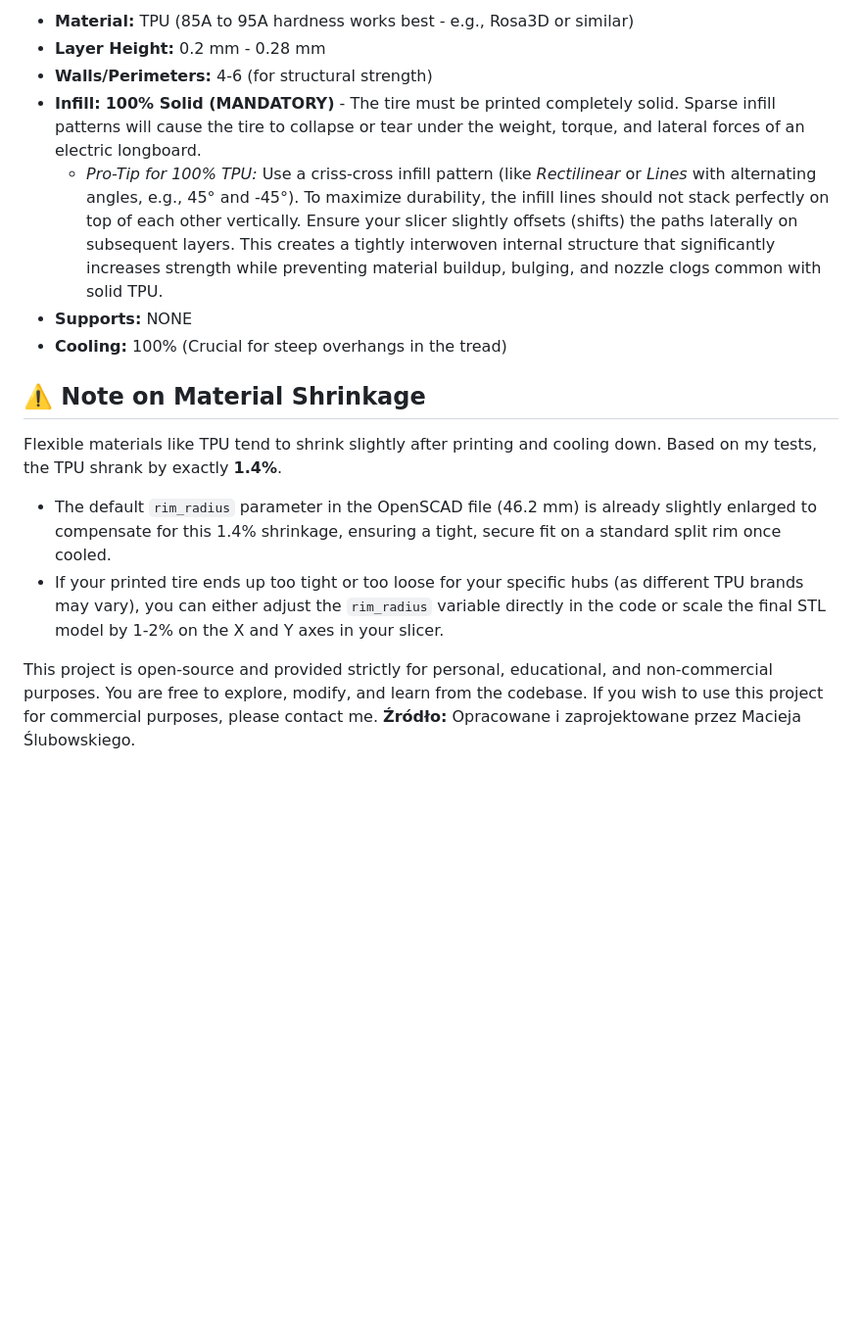
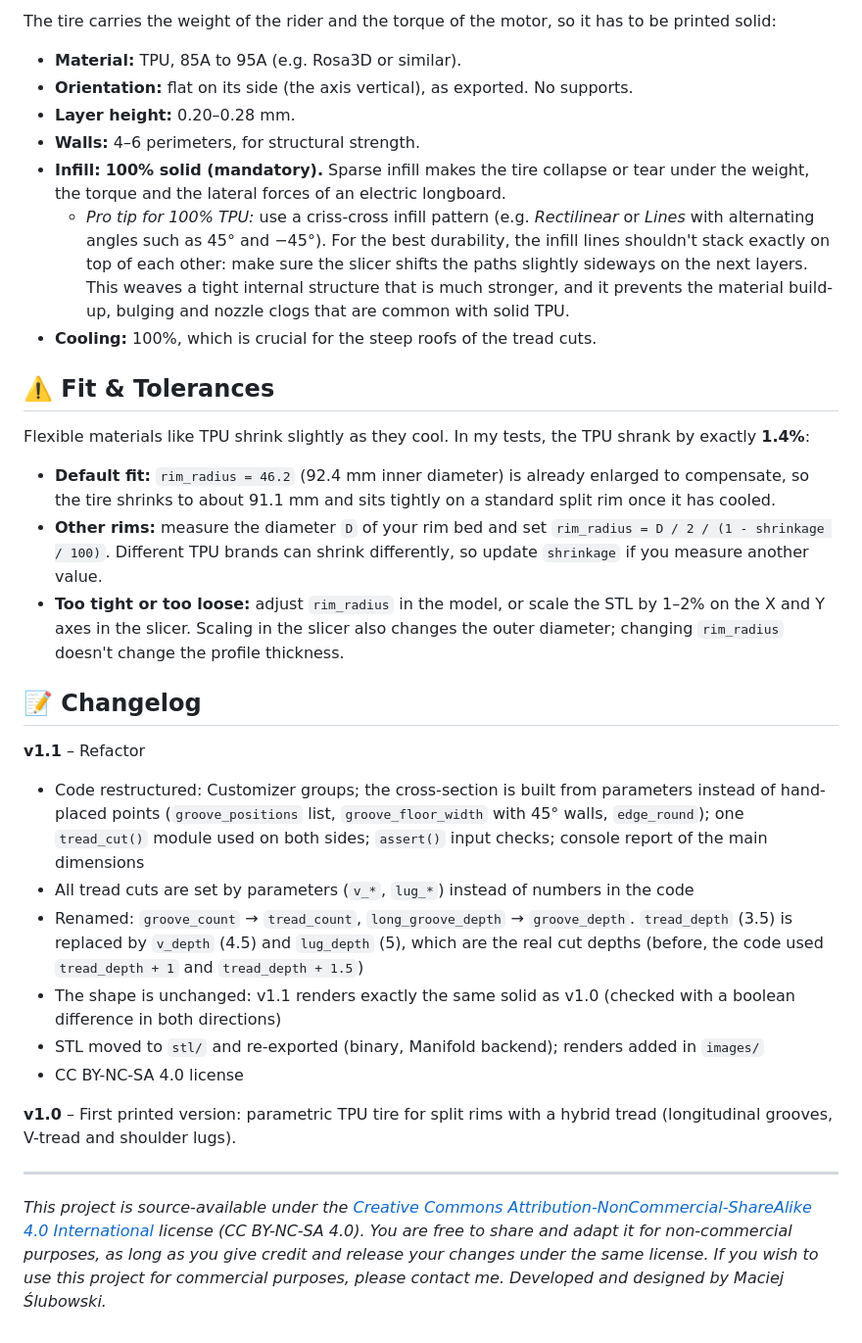
Before and after one commit to MaciekSlubowski/parametric-tire-electric-longboard, a Markdown page: README.md, the part around one of its changes. Shown at 98% size. GitHub-like rendering; blank space fills up the shorter version.

```diff
--- a/README.md
+++ b/README.md
@@ -29,19 +104,31 @@ To get the best ride quality and durability out of this tire, follow these guide
 
-* **Material:** TPU (85A to 95A hardness works best - e.g., Rosa3D or similar)
-* **Layer Height:** 0.2 mm - 0.28 mm
-* **Walls/Perimeters:** 4-6 (for structural strength)
-* **Infill:** **100% Solid (MANDATORY)** - The tire must be printed completely solid. Sparse infill patterns will cause the tire to collapse or tear under the weight, torque, and lateral forces of an electric longboard.
-  * *Pro-Tip for 100% TPU:* Use a criss-cross infill pattern (like *Rectilinear* or *Lines* with alternating angles, e.g., 45° and -45°). To maximize durability, the infill lines should not stack perfectly on top of each other vertically. Ensure your slicer slightly offsets (shifts) the paths laterally on subsequent layers. This creates a tightly interwoven internal structure that significantly increases strength while preventing material buildup, bulging, and nozzle clogs common with solid TPU.
-* **Supports:** NONE
-* **Cooling:** 100% (Crucial for steep overhangs in the tread)
+The tire carries the weight of the rider and the torque of the motor, so it has to be printed solid:
+* **Material:** TPU, 85A to 95A (e.g. Rosa3D or similar).
+* **Orientation:** flat on its side (the axis vertical), as exported. No supports.
+* **Layer height:** 0.20–0.28 mm.
+* **Walls:** 4–6 perimeters, for structural strength.
+* **Infill:** **100% solid (mandatory).** Sparse infill makes the tire collapse or tear under the weight, the torque and the lateral forces of an electric longboard.
+  * *Pro tip for 100% TPU:* use a criss-cross infill pattern (e.g. *Rectilinear* or *Lines* with alternating angles such as 45° and −45°). For the best durability, the infill lines shouldn't stack exactly on top of each other: make sure the slicer shifts the paths slightly sideways on the next layers. This weaves a tight internal structure that is much stronger, and it prevents the material build-up, bulging and nozzle clogs that are common with solid TPU.
+* **Cooling:** 100%, which is crucial for the steep roofs of the tread cuts.
 
+## ⚠️ Fit & Tolerances
 
-## ⚠️ Note on Material Shrinkage
-Flexible materials like TPU tend to shrink slightly after printing and cooling down. Based on my tests, the TPU shrank by exactly **1.4%**.
+Flexible materials like TPU shrink slightly as they cool. In my tests, the TPU shrank by exactly **1.4%**:
+* **Default fit:** `rim_radius = 46.2` (92.4 mm inner diameter) is already enlarged to compensate, so the tire shrinks to about 91.1 mm and sits tightly on a standard split rim once it has cooled.
+* **Other rims:** measure the diameter `D` of your rim bed and set `rim_radius = D / 2 / (1 - shrinkage / 100)`. Different TPU brands can shrink differently, so update `shrinkage` if you measure another value.
+* **Too tight or too loose:** adjust `rim_radius` in the model, or scale the STL by 1–2% on the X and Y axes in the slicer. Scaling in the slicer also changes the outer diameter; changing `rim_radius` doesn't change the profile thickness.
 
-* The default `rim_radius` parameter in the OpenSCAD file (46.2 mm) is already slightly enlarged to compensate for this 1.4% shrinkage, ensuring a tight, secure fit on a standard split rim once cooled.
-* If your printed tire ends up too tight or too loose for your specific hubs (as different TPU brands may vary), you can either adjust the `rim_radius` variable directly in the code or scale the final STL model by 1-2% on the X and Y axes in your slicer.
+## 📝 Changelog
 
+**v1.1** – Refactor
+* Code restructured: Customizer groups; the cross-section is built from parameters instead of hand-placed points (`groove_positions` list, `groove_floor_width` with 45° walls, `edge_round`); one `tread_cut()` module used on both sides; `assert()` input checks; console report of the main dimensions
+* All tread cuts are set by parameters (`v_*`, `lug_*`) instead of numbers in the code
+* Renamed: `groove_count` → `tread_count`, `long_groove_depth` → `groove_depth`. `tread_depth` (3.5) is replaced by `v_depth` (4.5) and `lug_depth` (5), which are the real cut depths (before, the code used `tread_depth + 1` and `tread_depth + 1.5`)
+* The shape is unchanged: v1.1 renders exactly the same solid as v1.0 (checked with a boolean difference in both directions)
+* STL moved to `stl/` and re-exported (binary, Manifold backend); renders added in `images/`
+* CC BY-NC-SA 4.0 license
 
-This project is open-source and provided strictly for personal, educational, and non-commercial purposes. You are free to explore, modify, and learn from the codebase. If you wish to use this project for commercial purposes, please contact me.
-**Źródło:** Opracowane i zaprojektowane przez Macieja Ślubowskiego.
+**v1.0** – First printed version: parametric TPU tire for split rims with a hybrid tread (longitudinal grooves, V-tread and shoulder lugs).
+
+---
+*This project is source-available under the [Creative Commons Attribution-NonCommercial-ShareAlike 4.0 International](LICENSE) license (CC BY-NC-SA 4.0). You are free to share and adapt it for non-commercial purposes, as long as you give credit and release your changes under the same license. If you wish to use this project for commercial purposes, please contact me. Developed and designed by Maciej Ślubowski.*
```
Also changed, not shown: other parts of README.md (+93 -18 lines), images/tire_render.png (added), images/tire_section.png (added), images/tire_tread.png (added), 5 other files.
